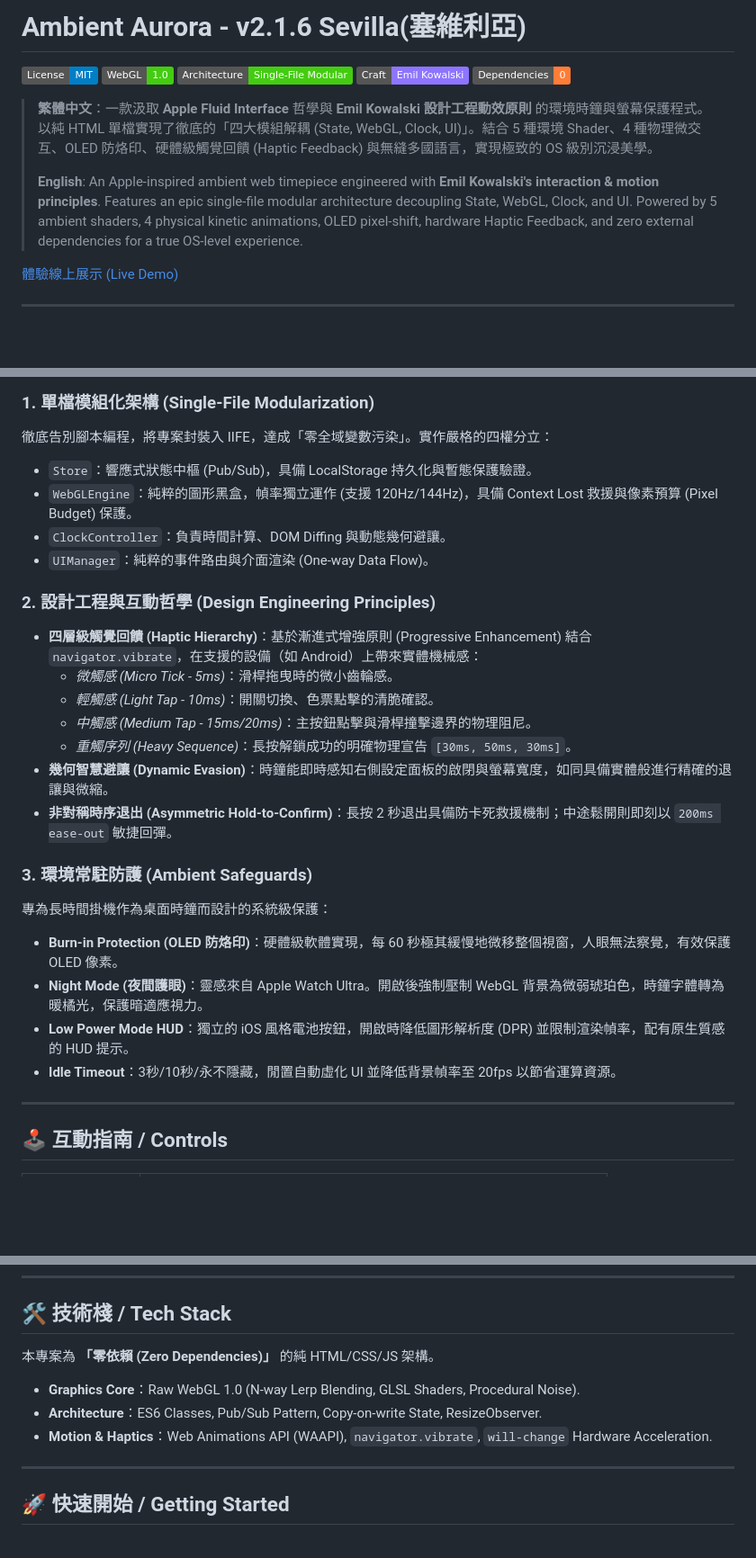
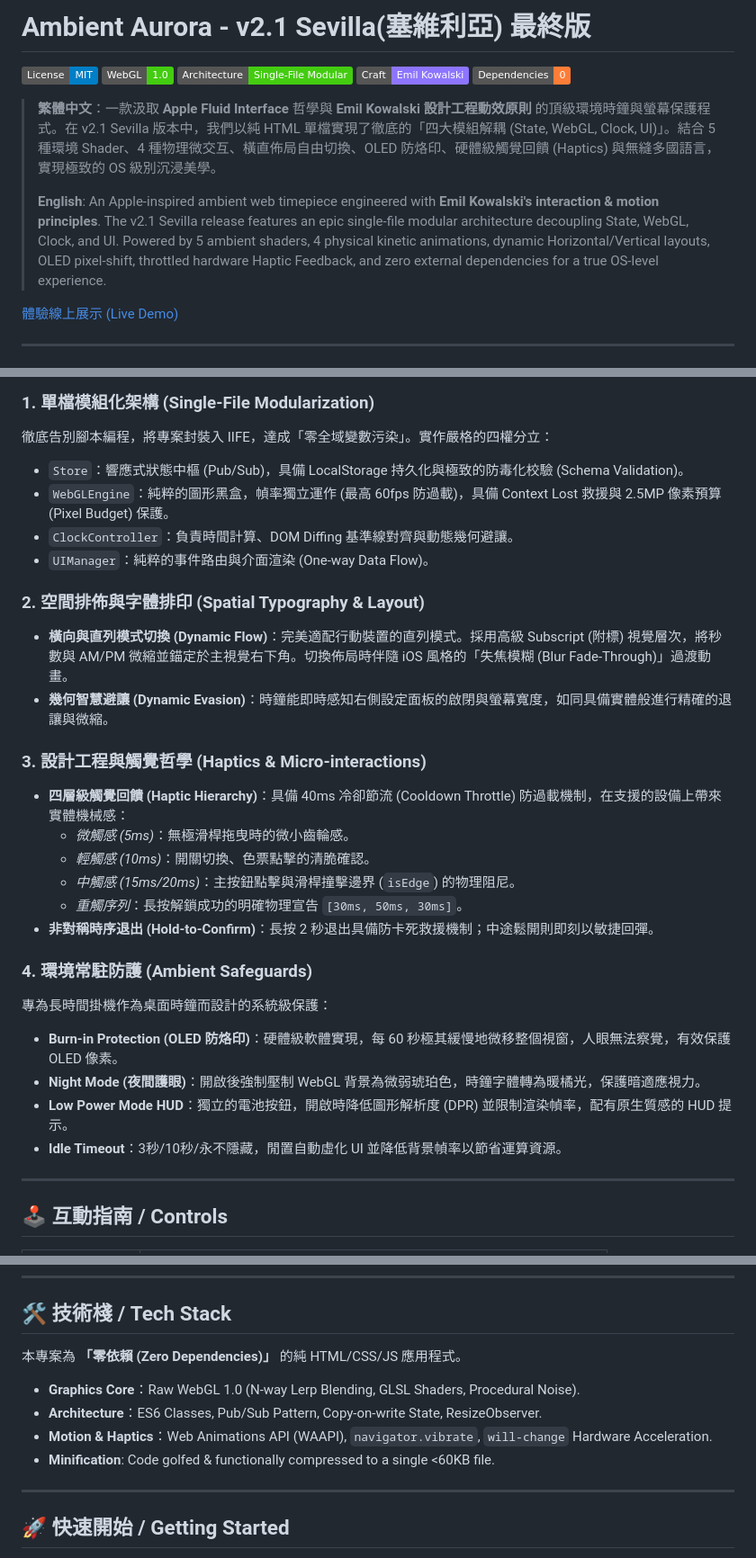
Before and after one commit to Cool-Chi/ambient-aurora, a Markdown page: README.md, 3 parts joined by grey strips. Shown at 90% size. Rendered like a GitHub page; badges without logos; blank space fills up the shorter version.

Commit message:
docs: finalize README for v2.1 Sevilla with vertical layout and ultimate safeguards
- Bumped version to v2.1 Sevilla (Final Release).
- Added "Spatial Typography & Layout" section to document the new Horizontal/Vertical flow, subscript hierarchy, and blur fade-through animations.
- Updated "Haptic Hierarchy" to explicitly include the 40ms cooldown throttle mechanism.
- Highlighted new industrial-grade safeguards: Schema Validation for LocalStorage, 60fps framerate cap, and 2.5MP Pixel Budget in the WebGL engine.
- Updated the Tech Stack section to emphasize the extreme lossless minification (single file under 64KB).

```diff
--- a/README.md
+++ b/README.md
@@ -1,4 +1,4 @@
-# Ambient Aurora - v2.1.6 Sevilla(塞維利亞)
+# Ambient Aurora - v2.1 Sevilla(塞維利亞) 最終版
 
 [![License: MIT](https://img.shields.io/badge/License-MIT-blue.svg)](LICENSE)
 [![WebGL 1.0](https://img.shields.io/badge/WebGL-1.0-brightgreen.svg)](#)
@@ -6,9 +6,9 @@
 [![Design Engineering](https://img.shields.io/badge/Craft-Emil%20Kowalski-8E75FF.svg)](#)
 [![Zero Dependencies](https://img.shields.io/badge/Dependencies-0-orange.svg)](#)
 
-> **繁體中文**：一款汲取 **Apple Fluid Interface** 哲學與 **Emil Kowalski 設計工程動效原則** 的環境時鐘與螢幕保護程式。以純 HTML 單檔實現了徹底的「四大模組解耦 (State, WebGL, Clock, UI)」。結合 5 種環境 Shader、4 種物理微交互、OLED 防烙印、硬體級觸覺回饋 (Haptic Feedback) 與無縫多國語言，實現極致的 OS 級別沉浸美學。
+> **繁體中文**：一款汲取 **Apple Fluid Interface** 哲學與 **Emil Kowalski 設計工程動效原則** 的頂級環境時鐘與螢幕保護程式。在 v2.1 Sevilla 版本中，我們以純 HTML 單檔實現了徹底的「四大模組解耦 (State, WebGL, Clock, UI)」。結合 5 種環境 Shader、4 種物理微交互、橫直佈局自由切換、OLED 防烙印、硬體級觸覺回饋 (Haptics) 與無縫多國語言，實現極致的 OS 級別沉浸美學。
 >
-> **English**: An Apple-inspired ambient web timepiece engineered with **Emil Kowalski's interaction & motion principles**. Features an epic single-file modular architecture decoupling State, WebGL, Clock, and UI. Powered by 5 ambient shaders, 4 physical kinetic animations, OLED pixel-shift, hardware Haptic Feedback, and zero external dependencies for a true OS-level experience.
+> **English**: An Apple-inspired ambient web timepiece engineered with **Emil Kowalski's interaction & motion principles**. The v2.1 Sevilla release features an epic single-file modular architecture decoupling State, WebGL, Clock, and UI. Powered by 5 ambient shaders, 4 physical kinetic animations, dynamic Horizontal/Vertical layouts, OLED pixel-shift, throttled hardware Haptic Feedback, and zero external dependencies for a true OS-level experience.
 
 [體驗線上展示 (Live Demo)](https://cool-chi.github.io/ambient-aurora/)
 
@@ -43,26 +43,29 @@
 
 ### 1. 單檔模組化架構 (Single-File Modularization)
 徹底告別腳本編程，將專案封裝入 IIFE，達成「零全域變數污染」。實作嚴格的四權分立：
-*   `Store`：響應式狀態中樞 (Pub/Sub)，具備 LocalStorage 持久化與暫態保護驗證。
-*   `WebGLEngine`：純粹的圖形黑盒，幀率獨立運作 (支援 120Hz/144Hz)，具備 Context Lost 救援與像素預算 (Pixel Budget) 保護。
-*   `ClockController`：負責時間計算、DOM Diffing 與動態幾何避讓。
+*   `Store`：響應式狀態中樞 (Pub/Sub)，具備 LocalStorage 持久化與極致的防毒化校驗 (Schema Validation)。
+*   `WebGLEngine`：純粹的圖形黑盒，幀率獨立運作 (最高 60fps 防過載)，具備 Context Lost 救援與 2.5MP 像素預算 (Pixel Budget) 保護。
+*   `ClockController`：負責時間計算、DOM Diffing 基準線對齊與動態幾何避讓。
 *   `UIManager`：純粹的事件路由與介面渲染 (One-way Data Flow)。
 
-### 2. 設計工程與互動哲學 (Design Engineering Principles)
-*   **四層級觸覺回饋 (Haptic Hierarchy)**：基於漸進式增強原則 (Progressive Enhancement) 結合 `navigator.vibrate`，在支援的設備（如 Android）上帶來實體機械感：
-    *   *微觸感 (Micro Tick - 5ms)*：滑桿拖曳時的微小齒輪感。
-    *   *輕觸感 (Light Tap - 10ms)*：開關切換、色票點擊的清脆確認。
-    *   *中觸感 (Medium Tap - 15ms/20ms)*：主按鈕點擊與滑桿撞擊邊界的物理阻尼。
-    *   *重觸序列 (Heavy Sequence)*：長按解鎖成功的明確物理宣告 `[30ms, 50ms, 30ms]`。
+### 2. 空間排佈與字體排印 (Spatial Typography & Layout)
+*   **橫向與直列模式切換 (Dynamic Flow)**：完美適配行動裝置的直列模式。採用高級 Subscript (附標) 視覺層次，將秒數與 AM/PM 微縮並錨定於主視覺右下角。切換佈局時伴隨 iOS 風格的「失焦模糊 (Blur Fade-Through)」過渡動畫。
 *   **幾何智慧避讓 (Dynamic Evasion)**：時鐘能即時感知右側設定面板的啟閉與螢幕寬度，如同具備實體般進行精確的退讓與微縮。
-*   **非對稱時序退出 (Asymmetric Hold-to-Confirm)**：長按 2 秒退出具備防卡死救援機制；中途鬆開則即刻以 `200ms ease-out` 敏捷回彈。
 
-### 3. 環境常駐防護 (Ambient Safeguards)
+### 3. 設計工程與觸覺哲學 (Haptics & Micro-interactions)
+*   **四層級觸覺回饋 (Haptic Hierarchy)**：具備 40ms 冷卻節流 (Cooldown Throttle) 防過載機制，在支援的設備上帶來實體機械感：
+    *   *微觸感 (5ms)*：無極滑桿拖曳時的微小齒輪感。
+    *   *輕觸感 (10ms)*：開關切換、色票點擊的清脆確認。
+    *   *中觸感 (15ms/20ms)*：主按鈕點擊與滑桿撞擊邊界 (`isEdge`) 的物理阻尼。
+    *   *重觸序列*：長按解鎖成功的明確物理宣告 `[30ms, 50ms, 30ms]`。
+*   **非對稱時序退出 (Hold-to-Confirm)**：長按 2 秒退出具備防卡死救援機制；中途鬆開則即刻以敏捷回彈。
+
+### 4. 環境常駐防護 (Ambient Safeguards)
 專為長時間掛機作為桌面時鐘而設計的系統級保護：
 *   **Burn-in Protection (OLED 防烙印)**：硬體級軟體實現，每 60 秒極其緩慢地微移整個視窗，人眼無法察覺，有效保護 OLED 像素。
-*   **Night Mode (夜間護眼)**：靈感來自 Apple Watch Ultra。開啟後強制壓制 WebGL 背景為微弱琥珀色，時鐘字體轉為暖橘光，保護暗適應視力。
-*   **Low Power Mode HUD**：獨立的 iOS 風格電池按鈕，開啟時降低圖形解析度 (DPR) 並限制渲染幀率，配有原生質感的 HUD 提示。
-*   **Idle Timeout**：3秒/10秒/永不隱藏，閒置自動虛化 UI 並降低背景幀率至 20fps 以節省運算資源。
+*   **Night Mode (夜間護眼)**：開啟後強制壓制 WebGL 背景為微弱琥珀色，時鐘字體轉為暖橘光，保護暗適應視力。
+*   **Low Power Mode HUD**：獨立的電池按鈕，開啟時降低圖形解析度 (DPR) 並限制渲染幀率，配有原生質感的 HUD 提示。
+*   **Idle Timeout**：3秒/10秒/永不隱藏，閒置自動虛化 UI 並降低背景幀率以節省運算資源。
 
 ---
 
@@ -82,10 +85,11 @@
 
 ## 🛠️ 技術棧 / Tech Stack
 
-本專案為 **「零依賴 (Zero Dependencies)」** 的純 HTML/CSS/JS 架構。
+本專案為 **「零依賴 (Zero Dependencies)」** 的純 HTML/CSS/JS 應用程式。
 *   **Graphics Core**：Raw WebGL 1.0 (N-way Lerp Blending, GLSL Shaders, Procedural Noise).
 *   **Architecture**：ES6 Classes, Pub/Sub Pattern, Copy-on-write State, ResizeObserver.
 *   **Motion & Haptics**：Web Animations API (WAAPI), `navigator.vibrate`, `will-change` Hardware Acceleration.
+*   **Minification**: Code golfed & functionally compressed to a single <60KB file.
 
 ---
 
```
